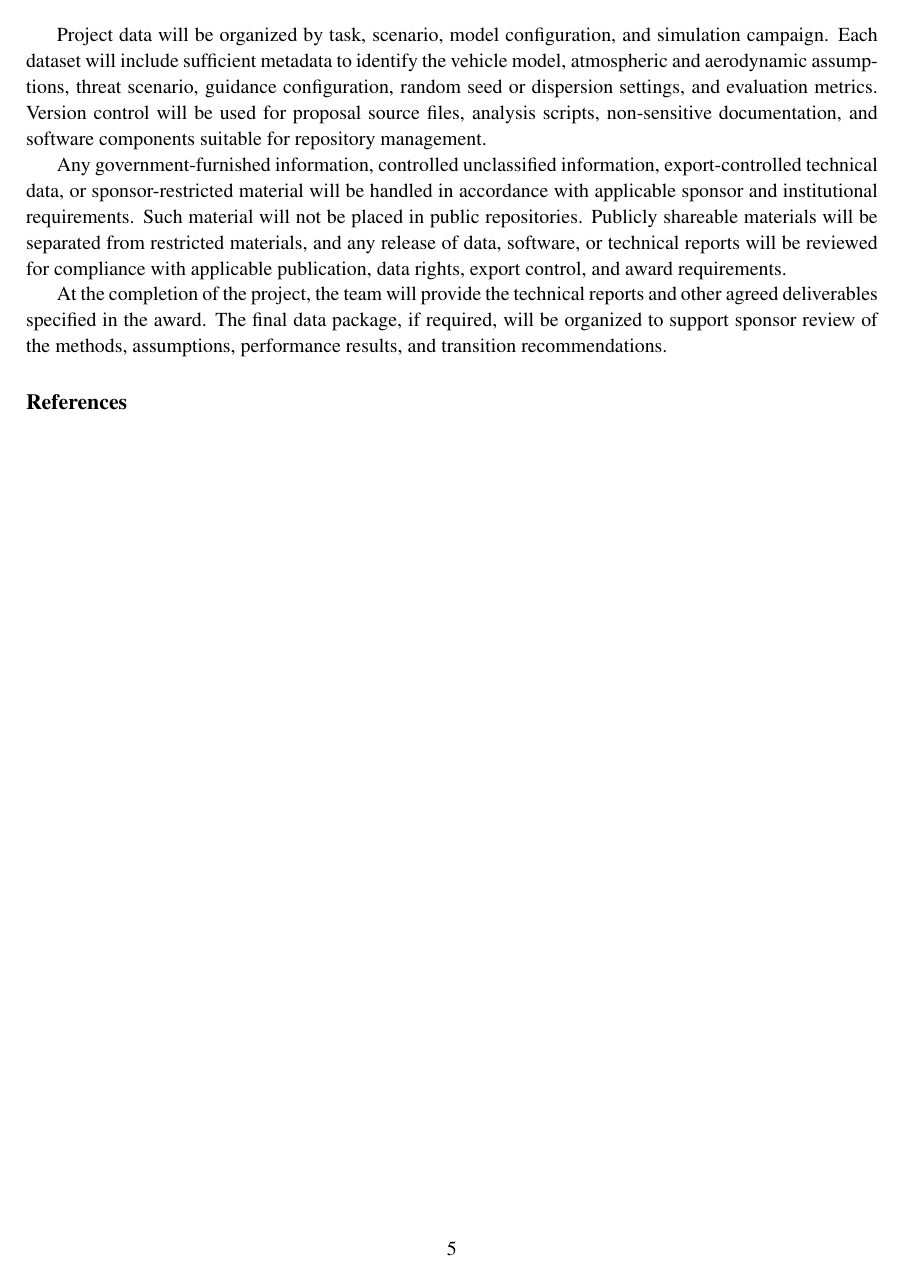
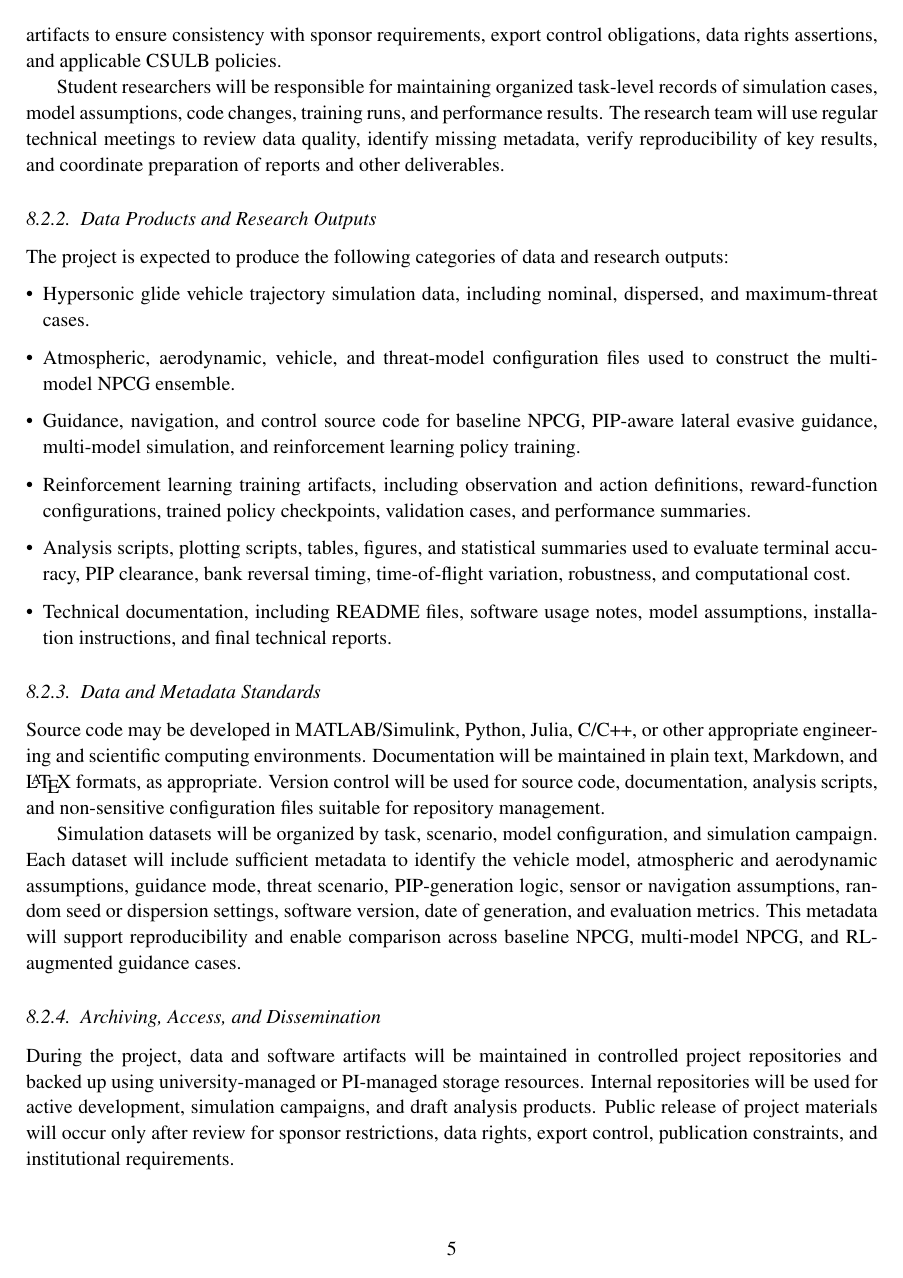
Before and after one commit to portrait74/nswc-phd-proposal, a LaTeX document (latex/volume1_technical.tex, which reads latex/sections/08-management-plan.tex): page 5 of 5 before the commit and page 5 of 6 after it. Compiled offline with pdfLaTeX.

Commit message:
Expand data management plan

```diff
--- a/latex/sections/08-management-plan.tex
+++ b/latex/sections/08-management-plan.tex
@@ -14,6 +14,27 @@ The project will generate simulation data, model configuration files, source cod
 
-Project data will be organized by task, scenario, model configuration, and simulation campaign. Each dataset will include sufficient metadata to identify the vehicle model, atmospheric and aerodynamic assumptions, threat scenario, guidance configuration, random seed or dispersion settings, and evaluation metrics. Version control will be used for proposal source files, analysis scripts, non-sensitive documentation, and software components suitable for repository management.
+The PI will hold overall responsibility for the management of data, software, simulation outputs, documentation, and other research products generated during the project. The PI will provide guidance to graduate and undergraduate student researchers on appropriate storage, version control, documentation, protection, archiving, and dissemination practices. The PI will also review any proposed external release of project artifacts to ensure consistency with sponsor requirements, export control obligations, data rights assertions, and applicable CSULB policies.
 
-Any government-furnished information, controlled unclassified information, export-controlled technical data, or sponsor-restricted material will be handled in accordance with applicable sponsor and institutional requirements. Such material will not be placed in public repositories. Publicly shareable materials will be separated from restricted materials, and any release of data, software, or technical reports will be reviewed for compliance with applicable publication, data rights, export control, and award requirements.
+Student researchers will be responsible for maintaining organized task-level records of simulation cases, model assumptions, code changes, training runs, and performance results. The research team will use regular technical meetings to review data quality, identify missing metadata, verify reproducibility of key results, and coordinate preparation of reports and other deliverables.
 
-At the completion of the project, the team will provide the technical reports and other agreed deliverables specified in the award. The final data package, if required, will be organized to support sponsor review of the methods, assumptions, performance results, and transition recommendations.
+\subsubsection{Data Products and Research Outputs}
+
+The project is expected to produce the following categories of data and research outputs:
+
+\begin{itemize}
+  \item Hypersonic glide vehicle trajectory simulation data, including nominal, dispersed, and maximum-threat cases.
+  \item Atmospheric, aerodynamic, vehicle, and threat-model configuration files used to construct the multi-model NPCG ensemble.
+  \item Guidance, navigation, and control source code for baseline NPCG, PIP-aware lateral evasive guidance, multi-model simulation, and reinforcement learning policy training.
+  \item Reinforcement learning training artifacts, including observation and action definitions, reward-function configurations, trained policy checkpoints, validation cases, and performance summaries.
+  \item Analysis scripts, plotting scripts, tables, figures, and statistical summaries used to evaluate terminal accuracy, PIP clearance, bank reversal timing, time-of-flight variation, robustness, and computational cost.
+  \item Technical documentation, including README files, software usage notes, model assumptions, installation instructions, and final technical reports.
+\end{itemize}
+
+\subsubsection{Data and Metadata Standards}
+
+Source code may be developed in MATLAB/Simulink, Python, Julia, C/C++, or other appropriate engineering and scientific computing environments. Documentation will be maintained in plain text, Markdown, and \LaTeX{} formats, as appropriate. Version control will be used for source code, documentation, analysis scripts, and non-sensitive configuration files suitable for repository management.
+
+Simulation datasets will be organized by task, scenario, model configuration, and simulation campaign. Each dataset will include sufficient metadata to identify the vehicle model, atmospheric and aerodynamic assumptions, guidance mode, threat scenario, PIP-generation logic, sensor or navigation assumptions, random seed or dispersion settings, software version, date of generation, and evaluation metrics. This metadata will support reproducibility and enable comparison across baseline NPCG, multi-model NPCG, and RL-augmented guidance cases.
+
+\subsubsection{Archiving, Access, and Dissemination}
+
+During the project, data and software artifacts will be maintained in controlled project repositories and backed up using university-managed or PI-managed storage resources. Internal repositories will be used for active development, simulation campaigns, and draft analysis products. Public release of project materials will occur only after review for sponsor restrictions, data rights, export control, publication constraints, and institutional requirements.
```
Also changed, not shown: latex/sections/08-management-plan.tex (12 more changed lines).
